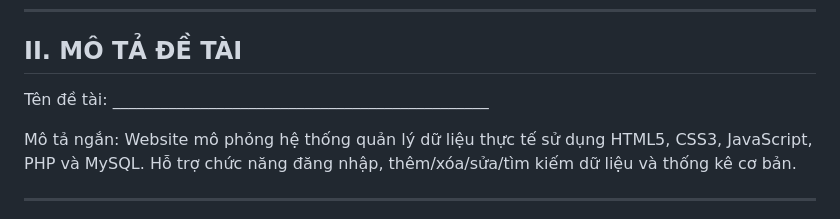
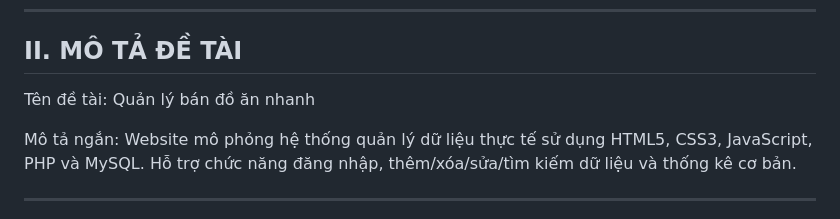
Before and after one commit to superphuocnhan/Web-ban-hang, a Markdown page: README.md, the part around the change. GitHub-like rendering.

```diff
--- a/README.md
+++ b/README.md
@@ -15,7 +15,7 @@ I. THÔNG TIN THÀNH VIÊN
 ----------------------------------------------------------------------
 II. MÔ TẢ ĐỀ TÀI
 ----------------------------------------------------------------------
-Tên đề tài: _______________________________________________
+Tên đề tài: Quản lý bán đồ ăn nhanh
 
 Mô tả ngắn:
 Website mô phỏng hệ thống quản lý dữ liệu thực tế sử dụng  HTML5, CSS3, JavaScript, PHP và MySQL. Hỗ trợ chức năng đăng nhập, thêm/xóa/sửa/tìm kiếm dữ liệu và thống kê cơ bản.
```
